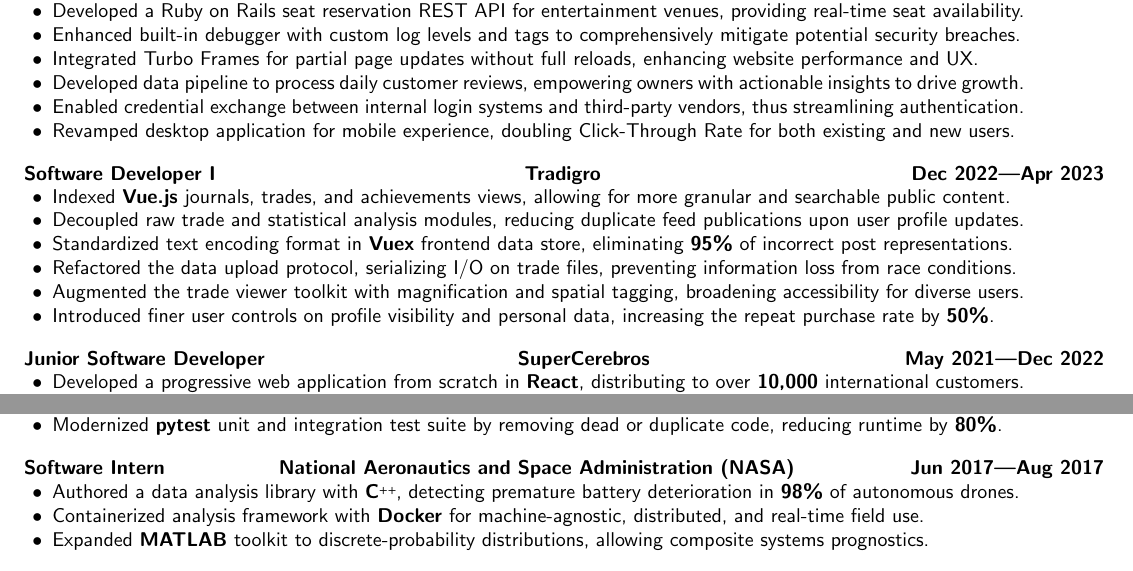
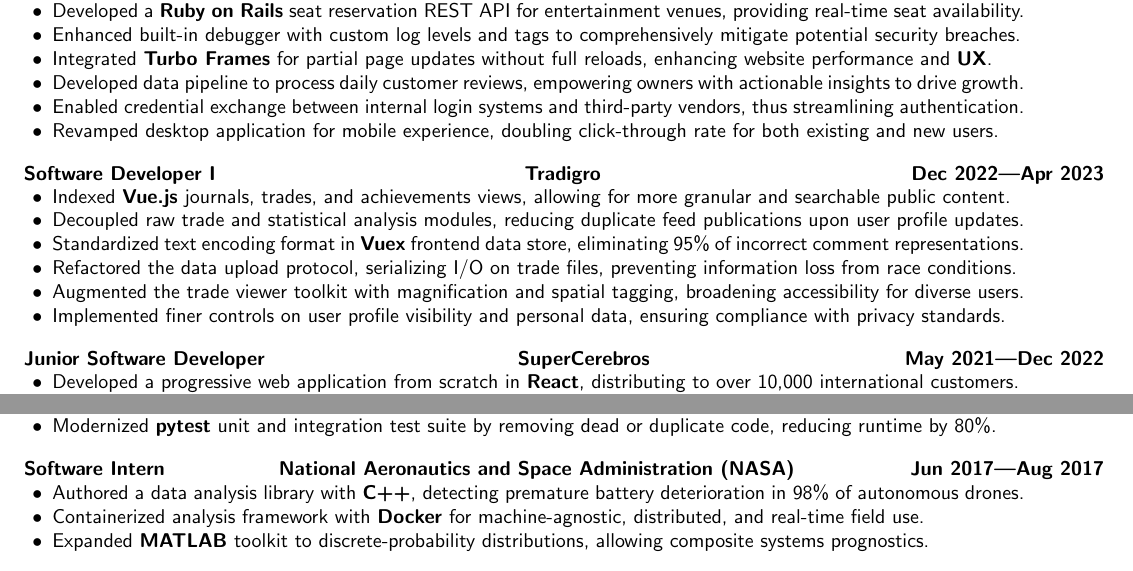
Before and after one commit to aidencullo/resume, a LaTeX CV (resume.tex): two parts of the page, joined at a grey line, cut so that both start at the same text. Compiled offline with pdfLaTeX.

Commit message:
unbold statistics

```diff
--- a/resume.tex
+++ b/resume.tex
@@ -186,19 +186,19 @@
     \begin{itemize}[leftmargin=0cm,nosep]
         \item Indexed \textbf{Vue.js} journals, trades, and achievements views, allowing for more granular and searchable public content.
         \item Decoupled raw trade and statistical analysis modules, reducing duplicate feed publications upon user profile updates.
-        \item Standardized text encoding format in \textbf{Vuex} frontend data store, eliminating \textbf{95\%} of incorrect post representations.
+        \item Standardized text encoding format in \textbf{Vuex} frontend data store, eliminating 95\% of incorrect comment representations.
         \item Refactored the data upload protocol, serializing I/O on trade files, preventing information loss from race conditions.
         \item Augmented the trade viewer toolkit with magnification and spatial tagging, broadening accessibility for diverse users.
-        \item Introduced finer user controls on profile visibility and personal data, increasing the repeat purchase rate by \textbf{50\%}.
+        \item Implemented finer controls on user profile visibility and personal data, ensuring compliance with privacy standards.
     \end{itemize}
 }
 
 \subsection{Junior Software Developer} \hfill \textbf{SuperCerebros} \hfill \textbf{May 2021---Dec 2022}
 \subsubsectiontext{
     \begin{itemize}[leftmargin=0cm,nosep]
-        \item Developed a progressive web application from scratch in \textbf{React}, distributing to over \textbf{10,000} international customers.
+        \item Developed a progressive web application from scratch in \textbf{React}, distributing to over 10,000 international customers.
         \item Integrated mobile and desktop applications in Ionic SDK and \textbf{TypeScript}, cutting total server requests in half.
-        \item Architected DBMS with \textbf{Google Firebase}, storing \textbf{1TB} of user data while maintaining sub-\textbf{5ms} latency.
+        \item Architected DBMS with \textbf{Google Firebase}, storing 1TB of user data while maintaining sub-5ms latency.
     \end{itemize}
 }
 
@@ -237,7 +237,7 @@
 \subsection{Software Intern} \hfill \textbf{National Aeronautics and Space Administration (NASA)} \hfill \textbf{Jun 2017---Aug 2017}
 \subsubsectiontext{
     \begin{itemize}[leftmargin=0cm,nosep]
-        \item Authored a data analysis library with \textbf{\Cplusplus}, detecting premature battery deterioration in \textbf{98\%} of autonomous drones.
+        \item Authored a data analysis library with \textbf{C++}, detecting premature battery deterioration in 98\% of autonomous drones.
         \item Containerized analysis framework with \textbf{Docker} for machine-agnostic, distributed, and real-time field use.
         \item Expanded \textbf{MATLAB} toolkit to discrete-probability distributions, allowing composite systems prognostics.
     \end{itemize}
```
Also changed, not shown: resume.tex (18 more changed lines).
